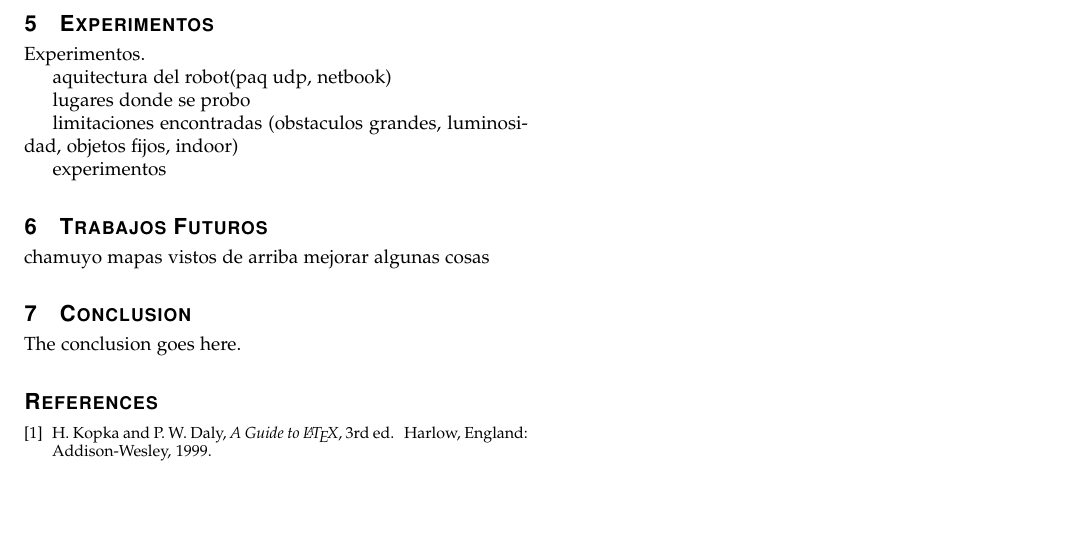
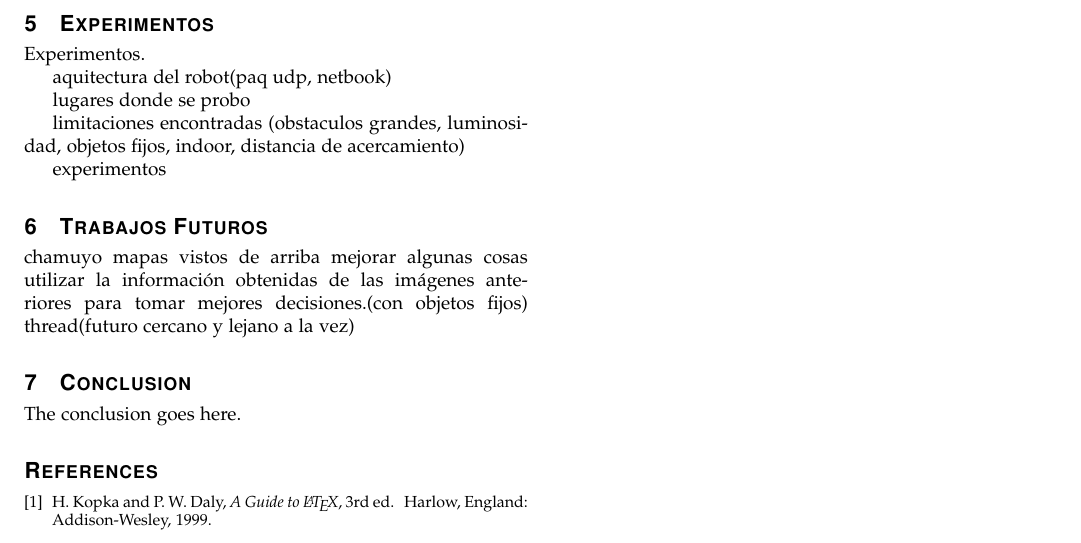
Before and after one commit to Gaturron/vision-robotica-1c2011, a LaTeX paper (tpfinal/informe/informe.tex): part of page 2 of 2, cut so that both start at the same text, the shorter picture padded with empty space. Compiled offline with pdfLaTeX.

Commit message:
fin organización

```diff
--- a/tpfinal/informe/informe.tex
+++ b/tpfinal/informe/informe.tex
@@ -686,7 +686,7 @@ aquitectura del robot(paq udp, netbook)
 
 lugares donde se probo
 
-limitaciones encontradas (obstaculos grandes, luminosidad, objetos fijos, indoor)
+limitaciones encontradas (obstaculos grandes, luminosidad, objetos fijos, indoor, distancia de acercamiento)
 
 experimentos
 
@@ -695,6 +695,8 @@ experimentos
 chamuyo
 mapas vistos de arriba
 mejorar algunas cosas
+utilizar la información obtenidas de las imágenes anteriores para tomar mejores decisiones.(con objetos fijos)
+thread(futuro cercano y lejano a la vez)
 
 % An example of a floating figure using the graphicx package.
 % Note that \label must occur AFTER (or within) \caption.
```
